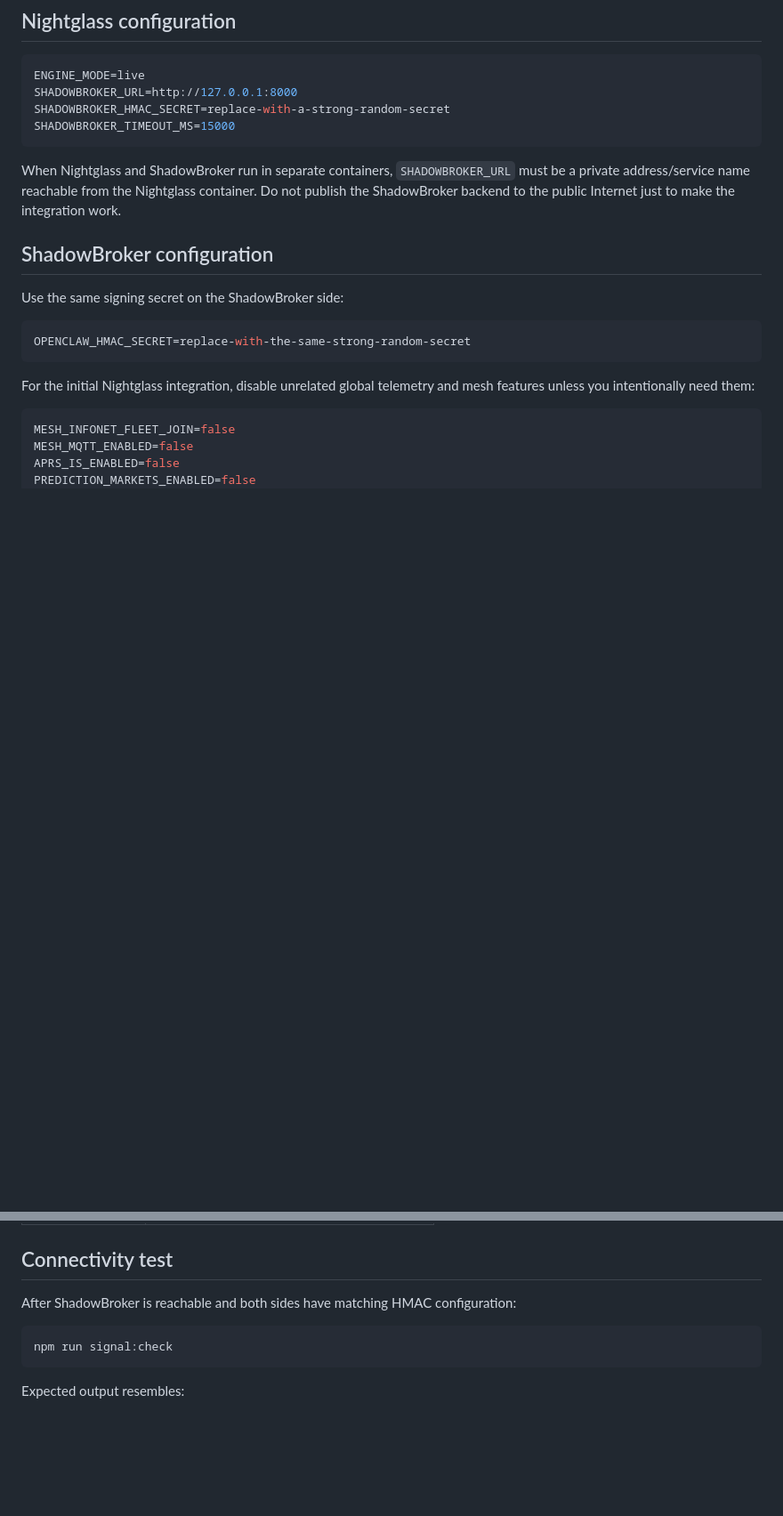
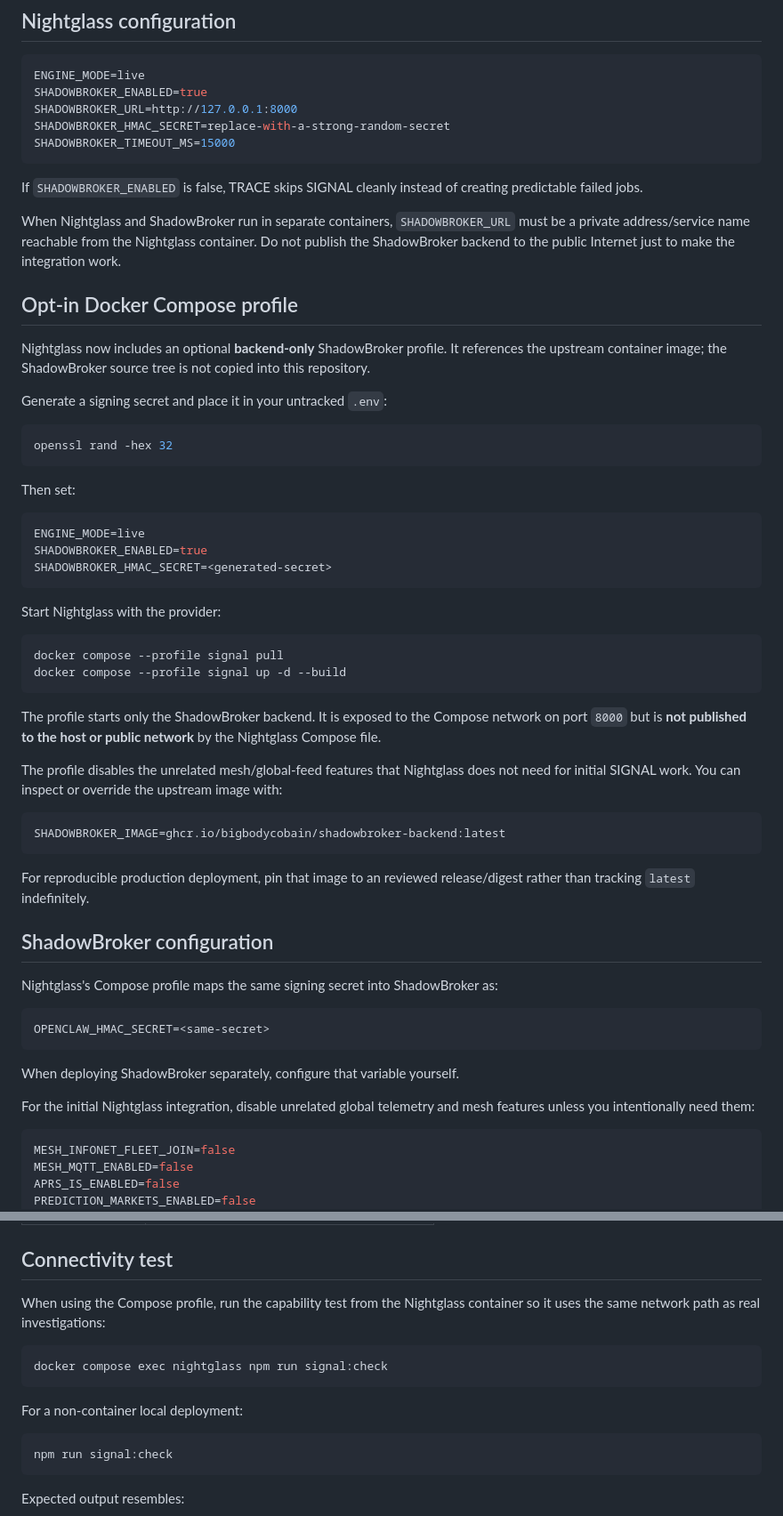
Before and after one commit to aerovista-us/nightglass, a Markdown page: docs/SIGNAL_SHADOWBROKER.md, 2 parts joined by grey strips. Shown at 89% size. Rendered like a GitHub page; blank space fills up the shorter version.

Commit message:
docs: add opt-in SIGNAL Compose deployment path

````diff
--- a/docs/SIGNAL_SHADOWBROKER.md
+++ b/docs/SIGNAL_SHADOWBROKER.md
@@ -21,20 +21,60 @@ ShadowBroker supplies selected passive enrichment. This keeps collection replace
 
 ```env
 ENGINE_MODE=live
+SHADOWBROKER_ENABLED=true
 SHADOWBROKER_URL=http://127.0.0.1:8000
 SHADOWBROKER_HMAC_SECRET=replace-with-a-strong-random-secret
 SHADOWBROKER_TIMEOUT_MS=15000
 ```
 
+If `SHADOWBROKER_ENABLED` is false, TRACE skips SIGNAL cleanly instead of creating predictable failed jobs.
+
 When Nightglass and ShadowBroker run in separate containers, `SHADOWBROKER_URL` must be a private address/service name reachable from the Nightglass container. Do not publish the ShadowBroker backend to the public Internet just to make the integration work.
+
+## Opt-in Docker Compose profile
+
+Nightglass now includes an optional **backend-only** ShadowBroker profile. It references the upstream container image; the ShadowBroker source tree is not copied into this repository.
+
+Generate a signing secret and place it in your untracked `.env`:
+
+```bash
+openssl rand -hex 32
+```
+
+Then set:
+
+```env
+ENGINE_MODE=live
+SHADOWBROKER_ENABLED=true
+SHADOWBROKER_HMAC_SECRET=<generated-secret>
+```
+
+Start Nightglass with the provider:
+
+```bash
+docker compose --profile signal pull
+docker compose --profile signal up -d --build
+```
+
+The profile starts only the ShadowBroker backend. It is exposed to the Compose network on port `8000` but is **not published to the host or public network** by the Nightglass Compose file.
+
+The profile disables the unrelated mesh/global-feed features that Nightglass does not need for initial SIGNAL work. You can inspect or override the upstream image with:
+
+```env
+SHADOWBROKER_IMAGE=ghcr.io/bigbodycobain/shadowbroker-backend:latest
+```
+
+For reproducible production deployment, pin that image to an reviewed release/digest rather than tracking `latest` indefinitely.
 
 ## ShadowBroker configuration
 
-Use the same signing secret on the ShadowBroker side:
+Nightglass's Compose profile maps the same signing secret into ShadowBroker as:
 
 ```env
-OPENCLAW_HMAC_SECRET=replace-with-the-same-strong-random-secret
+OPENCLAW_HMAC_SECRET=<same-secret>
 ```
+
+When deploying ShadowBroker separately, configure that variable yourself.
 
 For the initial Nightglass integration, disable unrelated global telemetry and mesh features unless you intentionally need them:
 
@@ -81,7 +121,13 @@ Target routing:
 
 ## Connectivity test
 
-After ShadowBroker is reachable and both sides have matching HMAC configuration:
+When using the Compose profile, run the capability test from the Nightglass container so it uses the same network path as real investigations:
+
+```bash
+docker compose exec nightglass npm run signal:check
+```
+
+For a non-container local deployment:
 
 ```bash
 npm run signal:check
````
